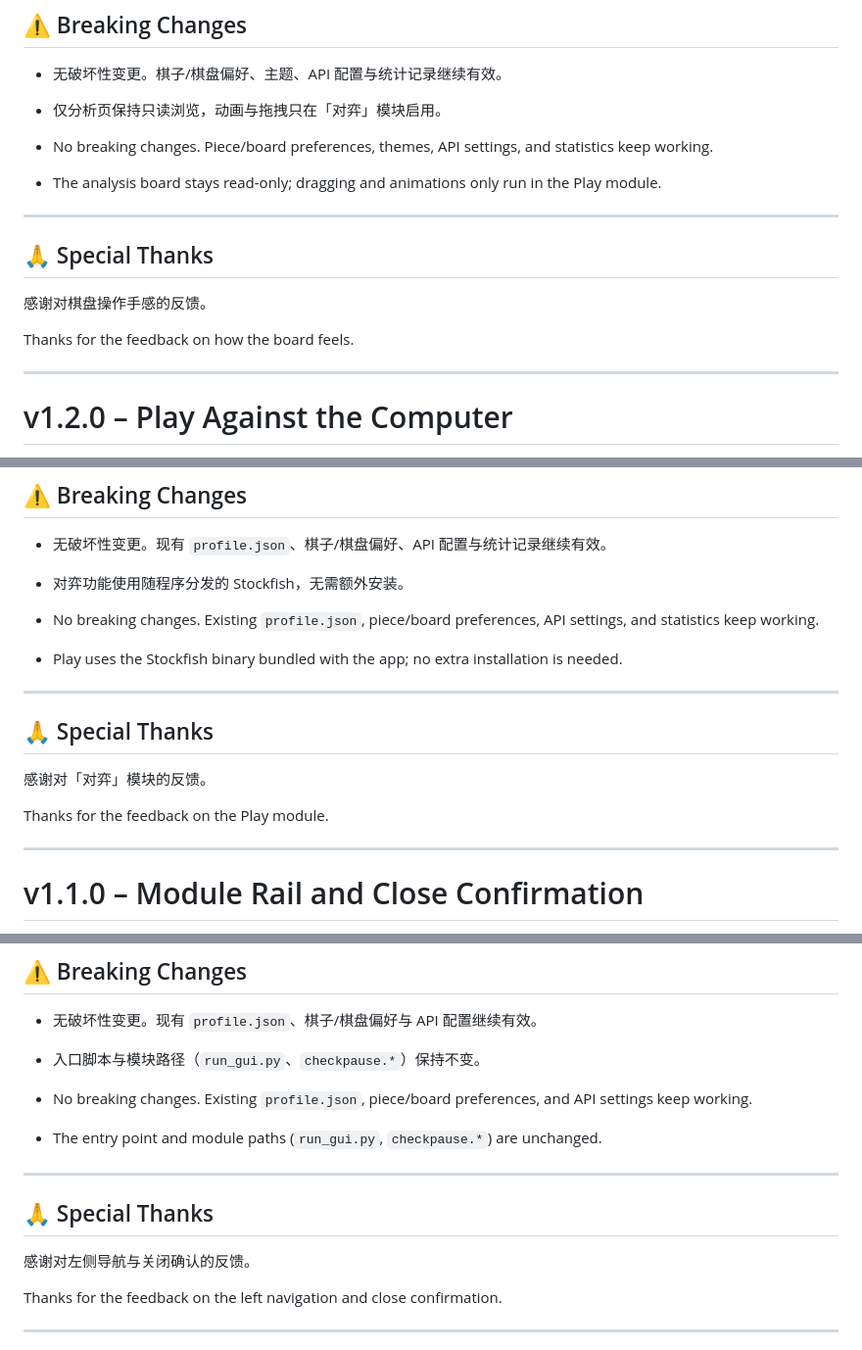
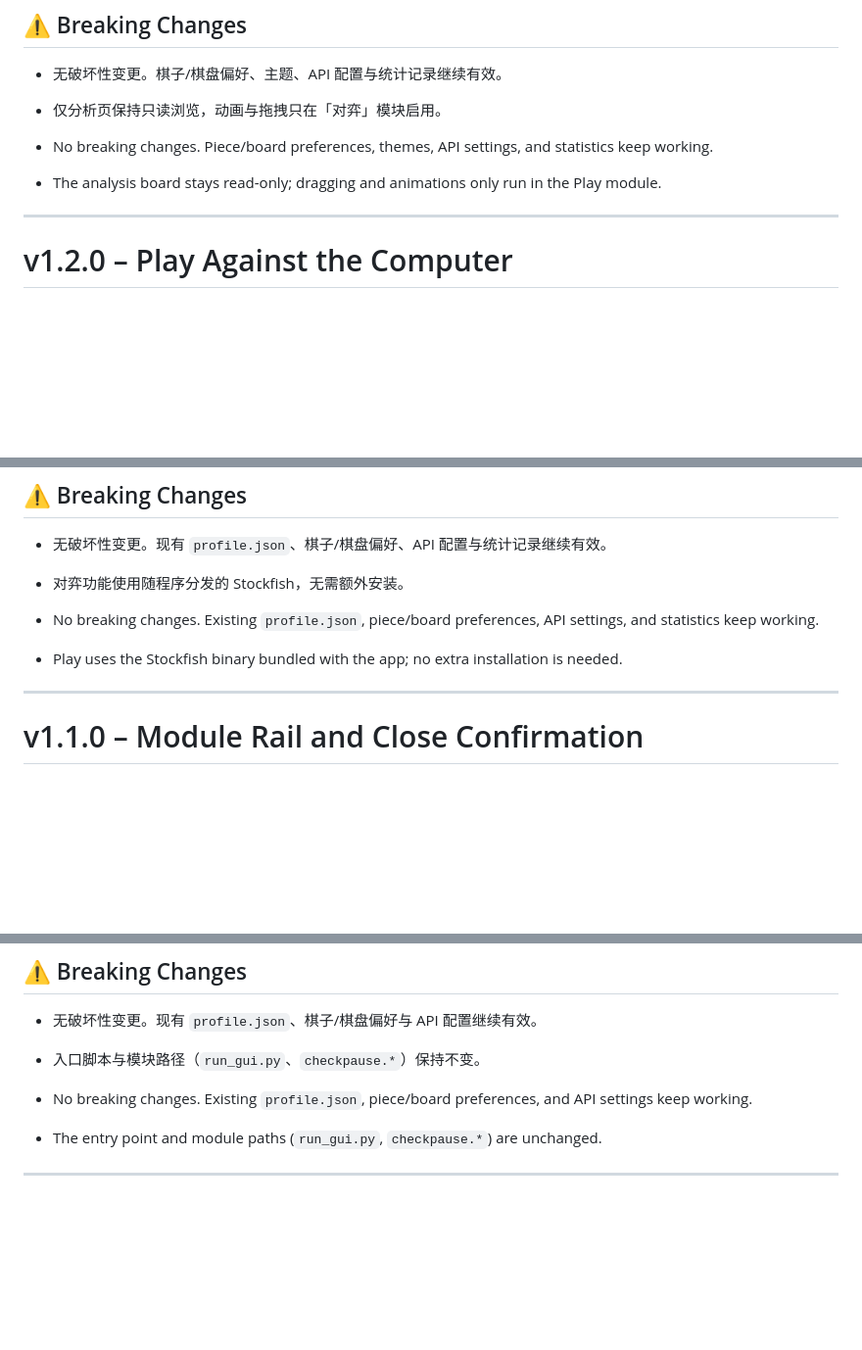
Before and after one commit to Comet-zzz/CheckPause, a Markdown page: Changelog.md, 3 parts joined by grey strips. Shown at 98% size. GitHub-like rendering; blank space fills up the shorter version.

```diff
--- a/Changelog.md
+++ b/Changelog.md
@@ -325,15 +298,6 @@ Thanks for reporting the console flash in the windowed build.
 
 - No breaking changes. Piece/board preferences, themes, API settings, and statistics keep working.
 - The analysis board stays read-only; dragging and animations only run in the Play module.
-
----
-
-## 🙏 Special Thanks
-
-感谢对棋盘操作手感的反馈。
-
-Thanks for the feedback on how the board feels.
-
 ---
 
 # v1.2.0 – Play Against the Computer
@@ -404,15 +368,6 @@ Thanks for the feedback on how the board feels.
 
 - No breaking changes. Existing `profile.json`, piece/board preferences, API settings, and statistics keep working.
 - Play uses the Stockfish binary bundled with the app; no extra installation is needed.
-
----
-
-## 🙏 Special Thanks
-
-感谢对「对弈」模块的反馈。
-
-Thanks for the feedback on the Play module.
-
 ---
 
 # v1.1.0 – Module Rail and Close Confirmation
@@ -461,15 +416,6 @@ Thanks for the feedback on the Play module.
 
 - No breaking changes. Existing `profile.json`, piece/board preferences, and API settings keep working.
 - The entry point and module paths (`run_gui.py`, `checkpause.*`) are unchanged.
-
----
-
-## 🙏 Special Thanks
-
-感谢对左侧导航与关闭确认的反馈。
-
-Thanks for the feedback on the left navigation and close confirmation.
-
 ---
 
 # v1.0.0 – Graphical Interface, Move List, Personalization, and Performance
```
Also changed, not shown: other parts of Changelog.md (+0 -54 lines).
